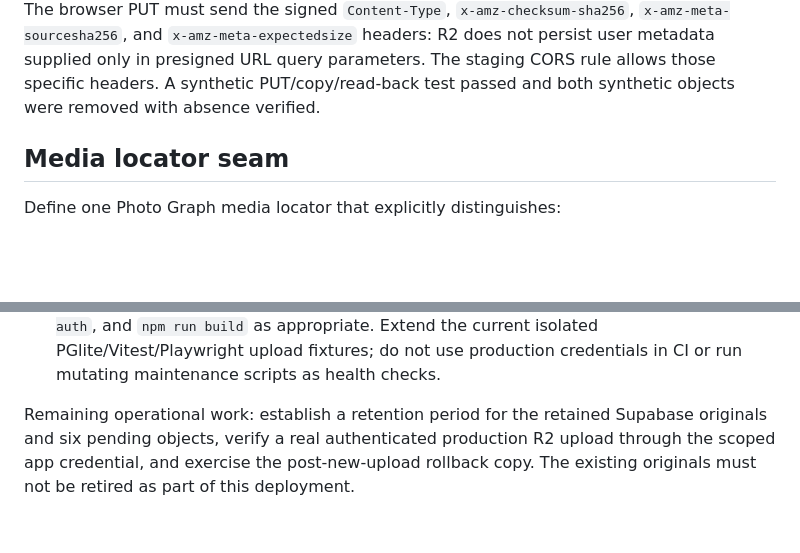
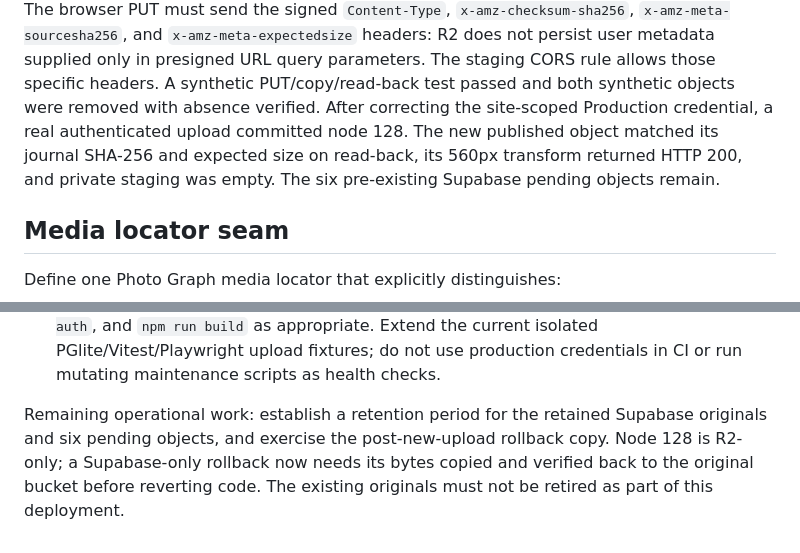
Before and after one commit to TheTexta/portfolio, a Markdown page: docs/photo-graph-r2-migration.md, 2 parts joined by grey strips. Drawn GitHub-style; blank space fills up the shorter version.

Commit message:
docs: record verified production Photo Graph upload

```diff
--- a/docs/photo-graph-r2-migration.md
+++ b/docs/photo-graph-r2-migration.md
@@ -40,6 +40,10 @@ The browser PUT must send the signed `Content-Type`, `x-amz-checksum-sha256`,
 persist user metadata supplied only in presigned URL query parameters. The
 staging CORS rule allows those specific headers. A synthetic PUT/copy/read-back
 test passed and both synthetic objects were removed with absence verified.
+After correcting the site-scoped Production credential, a real authenticated
+upload committed node 128. The new published object matched its journal SHA-256
+and expected size on read-back, its 560px transform returned HTTP 200, and
+private staging was empty. The six pre-existing Supabase pending objects remain.
 
 ## Media locator seam
 
@@ -256,7 +260,7 @@ is needed. Preserve full-resolution originals either way.
   credentials in CI or run mutating maintenance scripts as health checks.
 
 Remaining operational work: establish a retention period for the retained
-Supabase originals and six pending objects, verify a real authenticated
-production R2 upload through the scoped app credential, and exercise the
-post-new-upload rollback copy. The existing originals must not be retired as
-part of this deployment.
+Supabase originals and six pending objects, and exercise the post-new-upload
+rollback copy. Node 128 is R2-only; a Supabase-only rollback now needs its
+bytes copied and verified back to the original bucket before reverting code.
+The existing originals must not be retired as part of this deployment.
```
Also changed, not shown: 1 other file.
